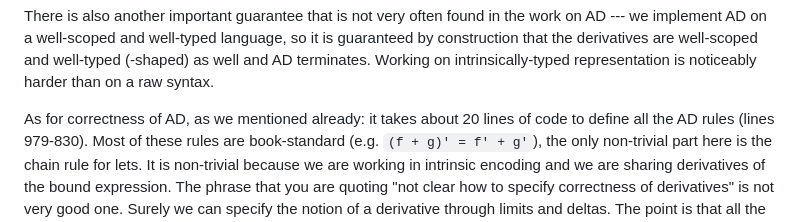
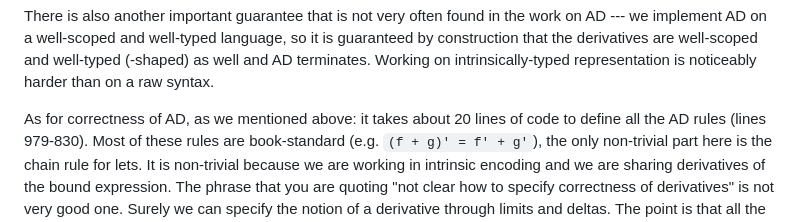
Before and after one commit to ashinkarov/cnn-futhark, a Markdown page: rebuttal/rebuttal.md, the part around the change. GitHub-like rendering.

Commit message:
Tweak word

```diff
--- a/rebuttal/rebuttal.md
+++ b/rebuttal/rebuttal.md
@@ -147,7 +147,7 @@ and well-typed (-shaped) as well and AD terminates.  Working on
 intrinsically-typed representation is noticeably harder than on a raw
 syntax.
 
-As for correctness of AD, as we mentioned already: it takes about 20 lines
+As for correctness of AD, as we mentioned above: it takes about 20 lines
 of code to define all the AD rules (lines 979-830).  Most of these rules are
 book-standard (e.g. `(f + g)' = f' + g'`), the only non-trivial part here is
 the chain rule for lets.  It is non-trivial because we are working in intrinsic
```
